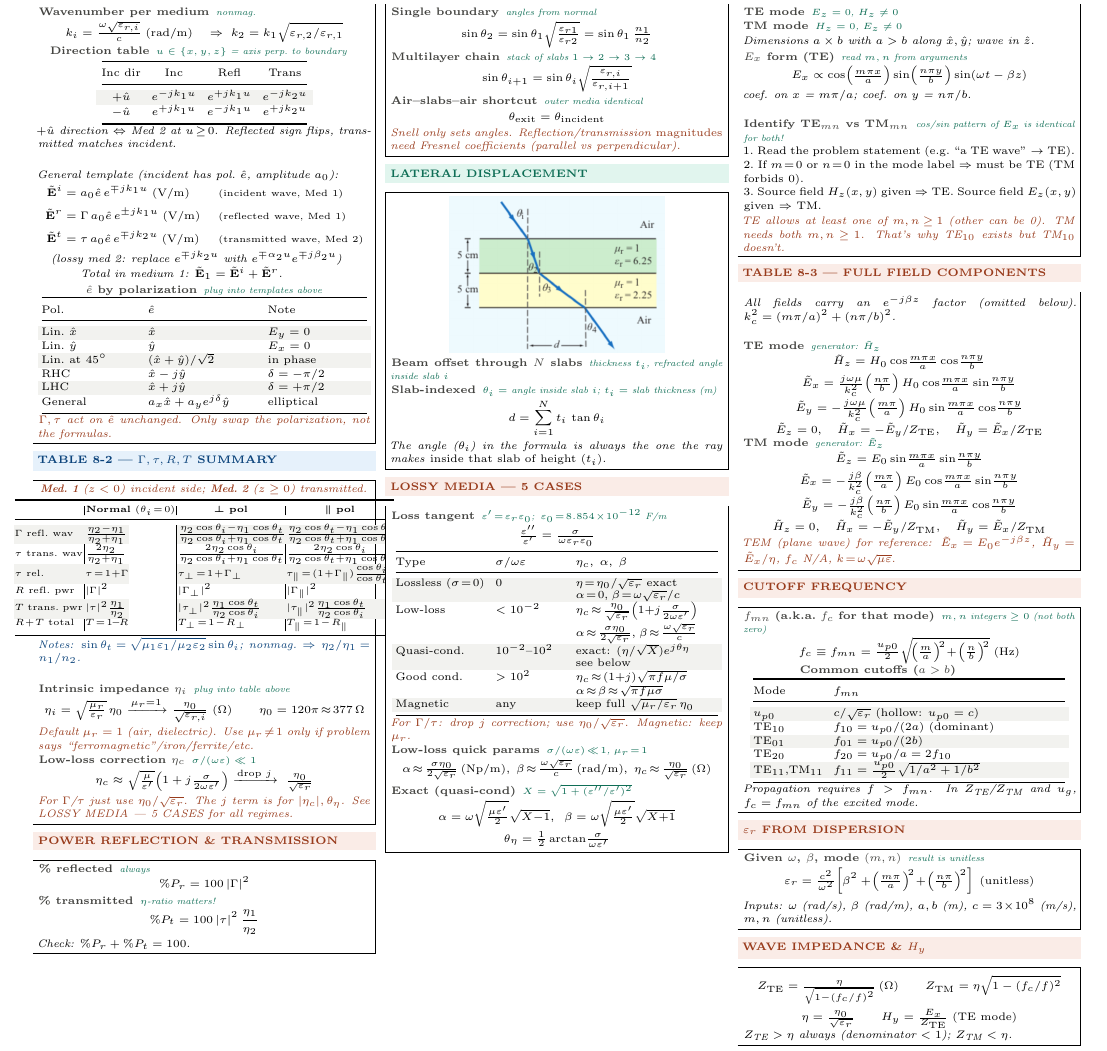
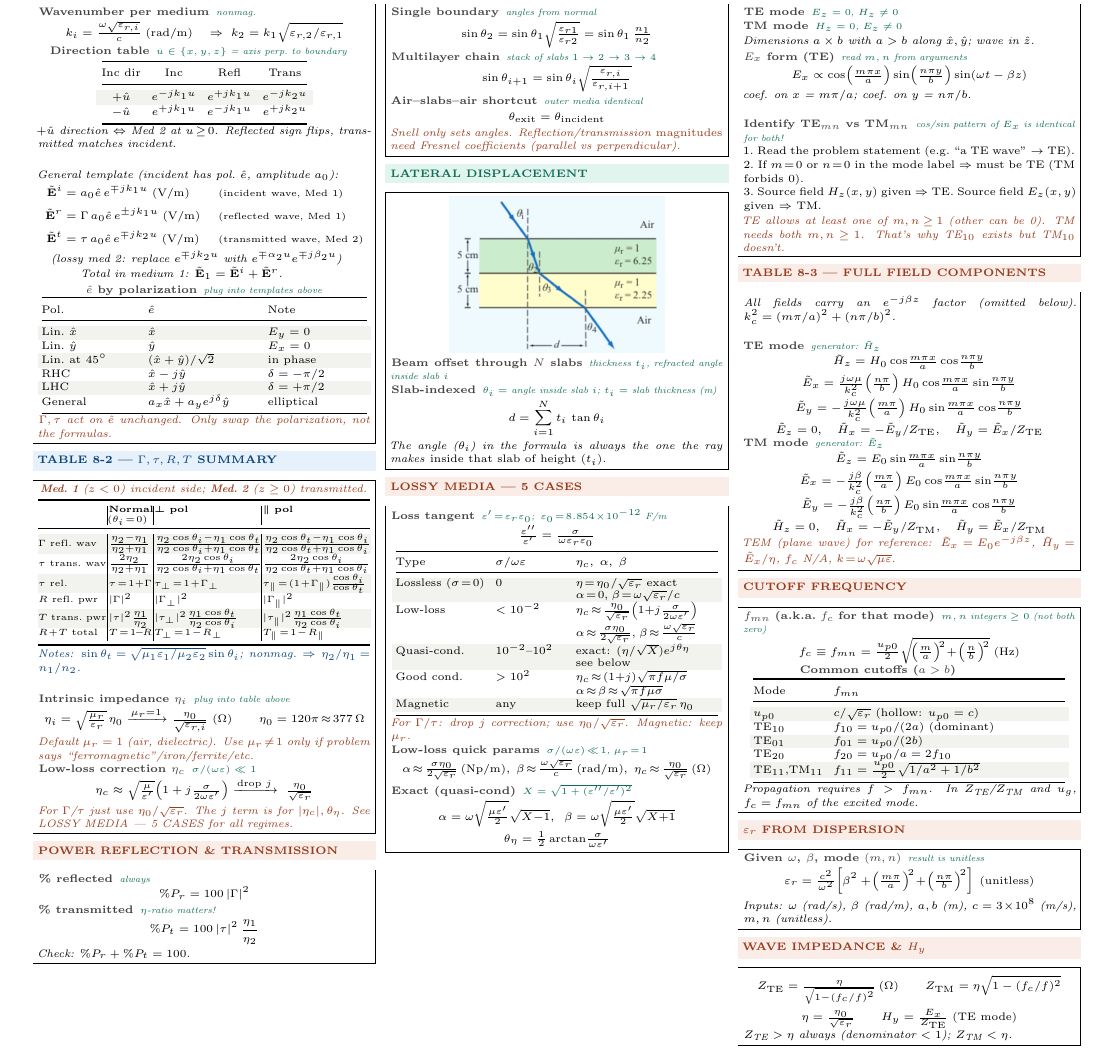
Before and after one commit to BaoPSU/ECE332-EMAG-II-Portland-State-University, a LaTeX document (Notes/Cheatsheets/Final/src/ECE332_HW3_cheatsheet.tex): part of the page, cut so that both start at the same text. Compiled offline with pdfLaTeX.

Commit message:
HW3 sheet: revert centered header for Table 8-2 (broke layout)

```diff
--- a/Notes/Cheatsheets/Final/src/ECE332_HW3_cheatsheet.tex
+++ b/Notes/Cheatsheets/Final/src/ECE332_HW3_cheatsheet.tex
@@ -98,7 +98,7 @@ General & $a_x\hat{x}+a_y e^{j\delta}\hat{y}$ & elliptical\\
 \textit{\color{coral}\textbf{Med.\ 1} ($z<0$) incident side; \textbf{Med.\ 2} ($z\ge0$) transmitted.}\\[1pt]
 {\centering\makebox[0.98\linewidth][c]{{\setlength{\tabcolsep}{0.5pt}\fontsize{4.6}{5.4}\selectfont\begin{tabular}{@{}p{0.205\linewidth}|p{0.13\linewidth}|p{0.32\linewidth}|p{0.325\linewidth}@{}}
 \toprule
- & \multicolumn{1}{|c|}{\textbf{Normal} ($\theta_i\!=\!0$)} & \multicolumn{1}{c|}{$\boldsymbol{\perp}$ \textbf{pol}} & \multicolumn{1}{c}{$\boldsymbol{\parallel}$ \textbf{pol}}\\
+ & \textbf{Normal} ($\theta_i\!=\!0$) & $\boldsymbol{\perp}$ \textbf{pol} & $\boldsymbol{\parallel}$ \textbf{pol}\\
 \midrule
 \rowcolor{rowB}$\Gamma$ \tiny refl.\ wav & $\tfrac{\eta_2-\eta_1}{\eta_2+\eta_1}$ & $\tfrac{\eta_2\cos\theta_i-\eta_1\cos\theta_t}{\eta_2\cos\theta_i+\eta_1\cos\theta_t}$ & $\tfrac{\eta_2\cos\theta_t-\eta_1\cos\theta_i}{\eta_2\cos\theta_t+\eta_1\cos\theta_i}$\\
 $\tau$ \tiny trans.\ wav & $\tfrac{2\eta_2}{\eta_2+\eta_1}$ & $\tfrac{2\eta_2\cos\theta_i}{\eta_2\cos\theta_i+\eta_1\cos\theta_t}$ & $\tfrac{2\eta_2\cos\theta_i}{\eta_2\cos\theta_t+\eta_1\cos\theta_i}$\\
```
